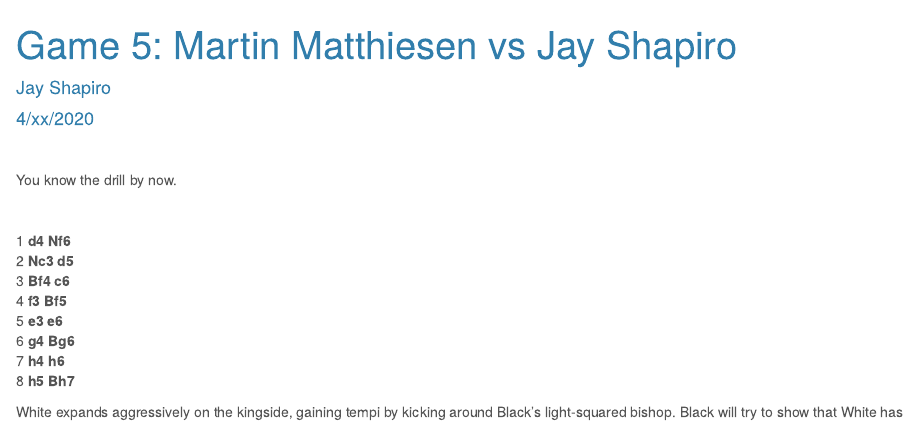
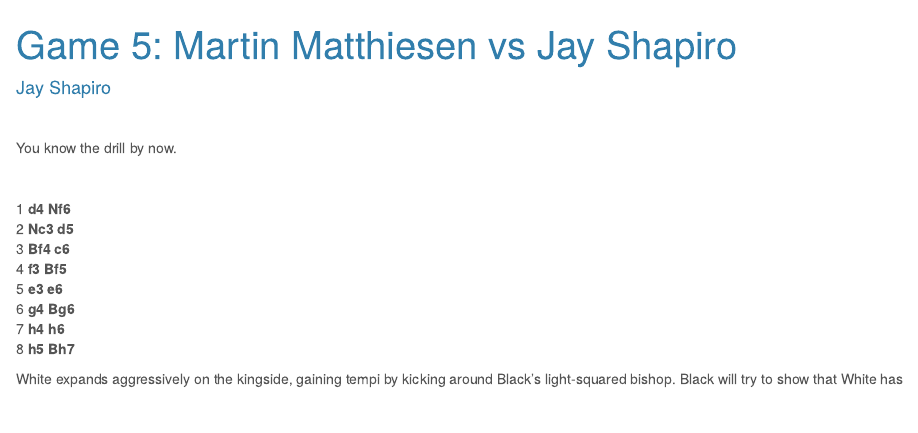
Before and after one commit to OneCalledSyn/my-best-chess, an R Markdown document (Game_5.Rmd): the page in a window 1100 px wide, from its top. Rendered offline with R 4.5, knitr and Pandoc, with nearby package versions; some code elsewhere in the file could not run offline.

Commit message:
Add files via upload

```diff
--- a/Game_5.Rmd
+++ b/Game_5.Rmd
@@ -1,7 +1,6 @@
 ---
 title: "Game 5: Martin Matthiesen vs Jay Shapiro"
 author: "Jay Shapiro"
-date: "4/xx/2020"
 output:
   html_document:
     theme: cerulean
```
